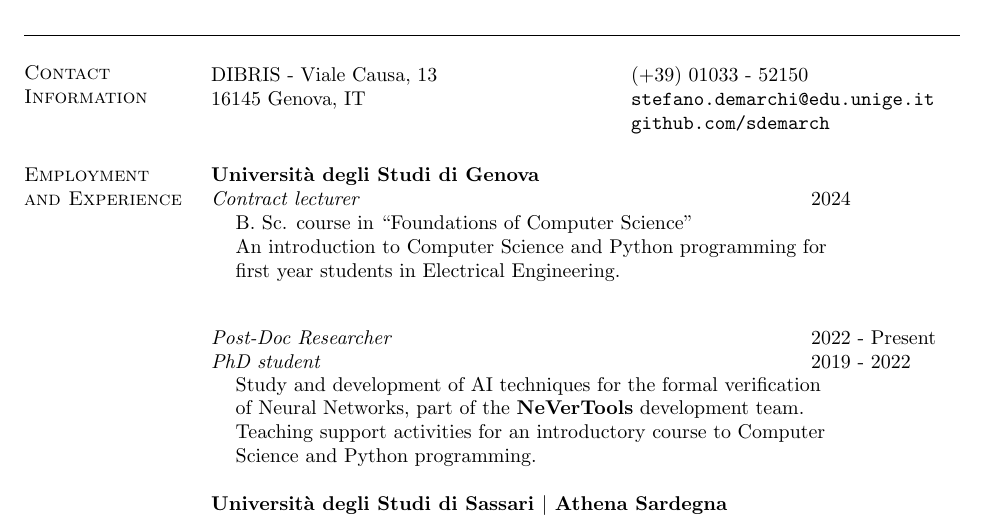
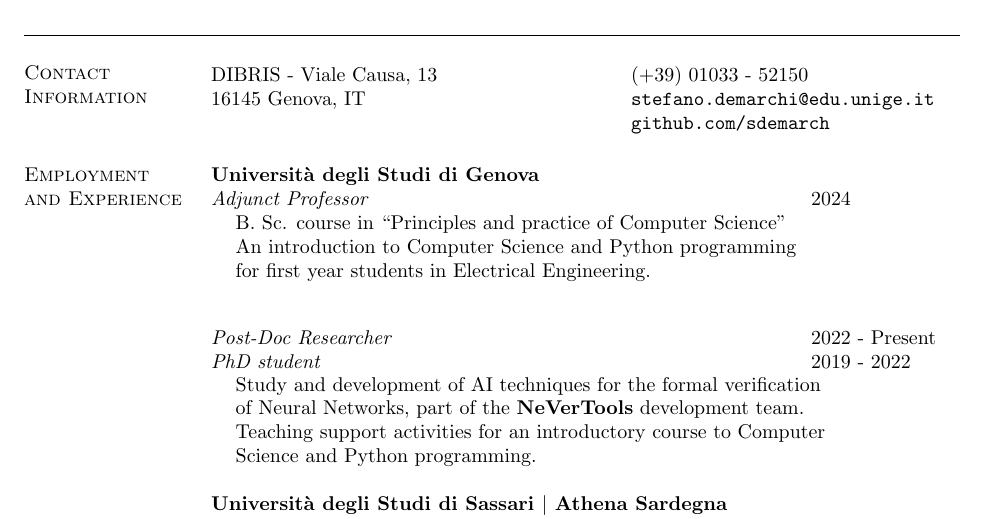
Before and after one commit to sdemarch/CV, a LaTeX CV (main.tex, which reads edexperience.tex): part of page 1 of 2, cut so that both start at the same text. Compiled offline with pdfLaTeX.

Commit message:
2024 update

```diff
--- a/edexperience.tex
+++ b/edexperience.tex
@@ -2,13 +2,13 @@
 
 {\bf{Universit\`a degli Studi di Genova}}\\
 \begin{tabular}{@{}p{4in}p{2in}}
-	\textit{Contract lecturer} & 2024\\
+	\textit{Adjunct Professor} & 2024\\
 \end{tabular}
 
 \begin{list1}
-	\item[] B. Sc. course in ``Foundations of Computer Science''\\
-	An introduction to Computer Science and Python programming for\\
-	first year students in Electrical Engineering.\\
+	\item[] B. Sc. course in ``Principles and practice of Computer Science''\\
+	An introduction to Computer Science and Python programming\\
+	for first year students in Electrical Engineering.\\
 \end{list1}
 
 \begin{tabular}{@{}p{4in}p{2in}}
```
Also changed, not shown: main.tex (+1 -1 lines).
